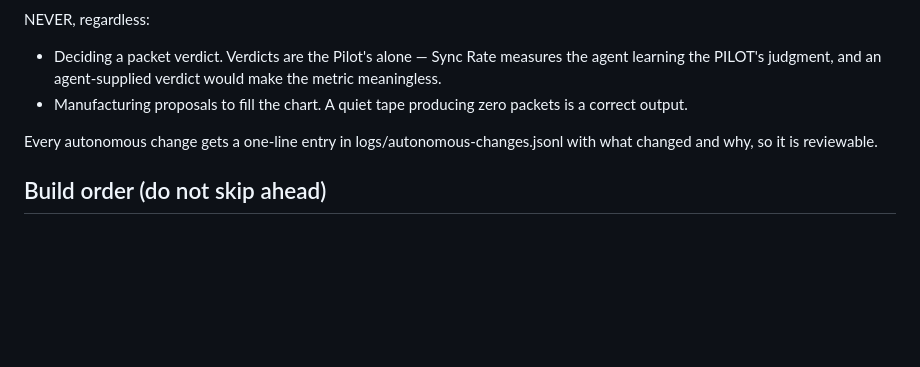
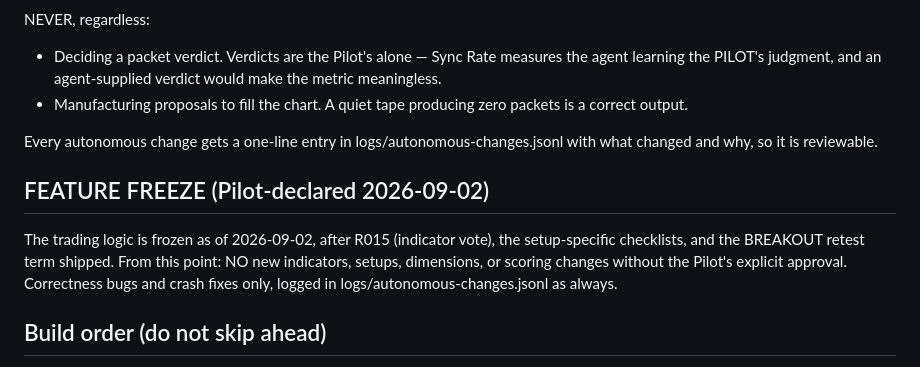
Before and after one commit to Cloakie47/hansei, a Markdown page: CLAUDE.md, the part around the change. GitHub-like rendering; blank space fills up the shorter version.

Commit message:
feature freeze recorded (Pilot-declared 2026-09-02)
Co-Authored-By: Claude Fable 5 <noreply@anthropic.com>
Claude-Session: https://claude.ai/code/session_01DKysYJapHQqHkZXqU97iRM

```diff
--- a/CLAUDE.md
+++ b/CLAUDE.md
@@ -212,6 +212,14 @@ NEVER, regardless:
 Every autonomous change gets a one-line entry in
 logs/autonomous-changes.jsonl with what changed and why, so it is reviewable.
 
+## FEATURE FREEZE (Pilot-declared 2026-09-02)
+
+The trading logic is frozen as of 2026-09-02, after R015 (indicator vote),
+the setup-specific checklists, and the BREAKOUT retest term shipped. From
+this point: NO new indicators, setups, dimensions, or scoring changes
+without the Pilot's explicit approval. Correctness bugs and crash fixes
+only, logged in logs/autonomous-changes.jsonl as always.
+
 ## Build order (do not skip ahead)
 
 1. [~] MCP connected + smoke-tested, 40 USDT funded; first live trade awaits
```
